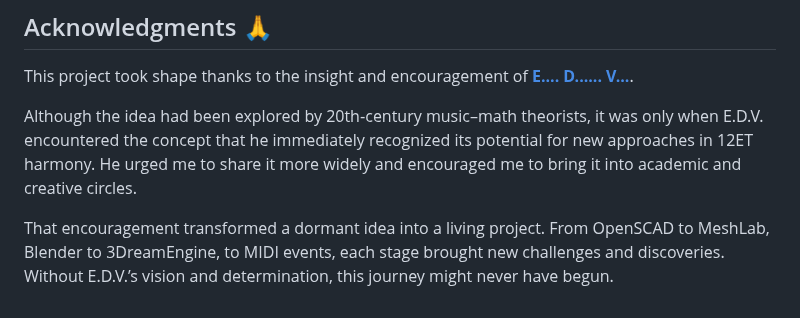
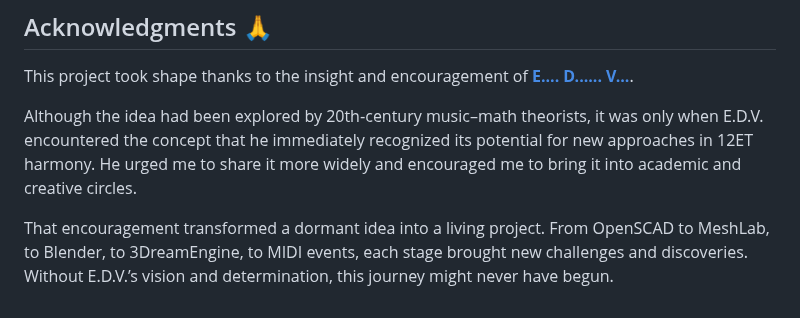
Before and after one commit to jimishol/cholidean-harmony-structure, a Markdown page: README.md, the part around the change. GitHub-like rendering.

Commit message:
τροποποίηση:     README.md

```diff
--- a/README.md
+++ b/README.md
@@ -131,4 +131,4 @@ This project took shape thanks to the insight and encouragement of [**E.... D...
 
 Although the idea had been explored by 20th‑century music–math theorists, it was only when E.D.V. encountered the concept that he immediately recognized its potential for new approaches in 12ET harmony. He urged me to share it more widely and encouraged me to bring it into academic and creative circles.
 
-That encouragement transformed a dormant idea into a living project. From OpenSCAD to MeshLab, Blender to 3DreamEngine, to MIDI events, each stage brought new challenges and discoveries. Without E.D.V.’s vision and determination, this journey might never have begun.
+That encouragement transformed a dormant idea into a living project. From OpenSCAD to MeshLab, to Blender, to 3DreamEngine, to MIDI events, each stage brought new challenges and discoveries. Without E.D.V.’s vision and determination, this journey might never have begun.
```
